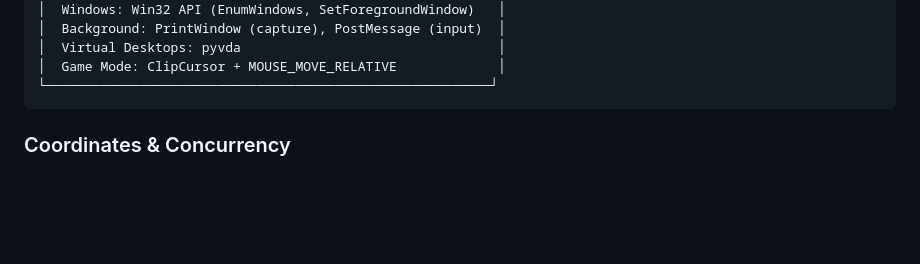
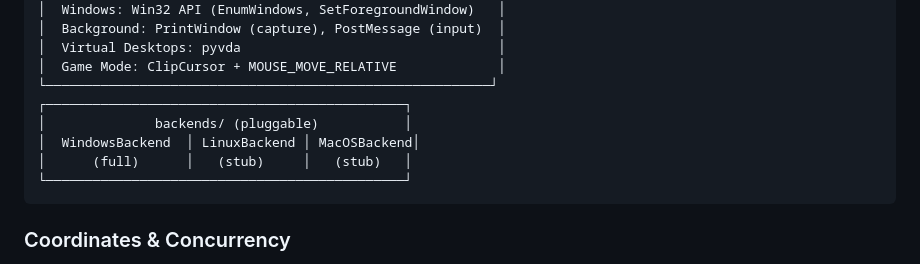
Before and after one commit to Xeakaes/computer-use-for-all-agents, a Markdown page: README.md, the part around one of its changes. Rendered like a GitHub page; blank space fills up the shorter version.

````diff
--- a/README.md
+++ b/README.md
@@ -158,6 +158,11 @@ tasks.
 │  Virtual Desktops: pyvda                                 │
 │  Game Mode: ClipCursor + MOUSE_MOVE_RELATIVE             │
 └─────────────────────────────────────────────────────────┘
+┌──────────────────────────────────────────────┐
+│              backends/ (pluggable)           │
+│  WindowsBackend  │ LinuxBackend │ MacOSBackend│
+│      (full)      │   (stub)     │   (stub)   │
+└──────────────────────────────────────────────┘
 ```
 
 ### Coordinates & Concurrency
````
Also changed, not shown: other parts of README.md (+42 -1 lines), AGENT_GUIDE.md (+21 -0 lines).
